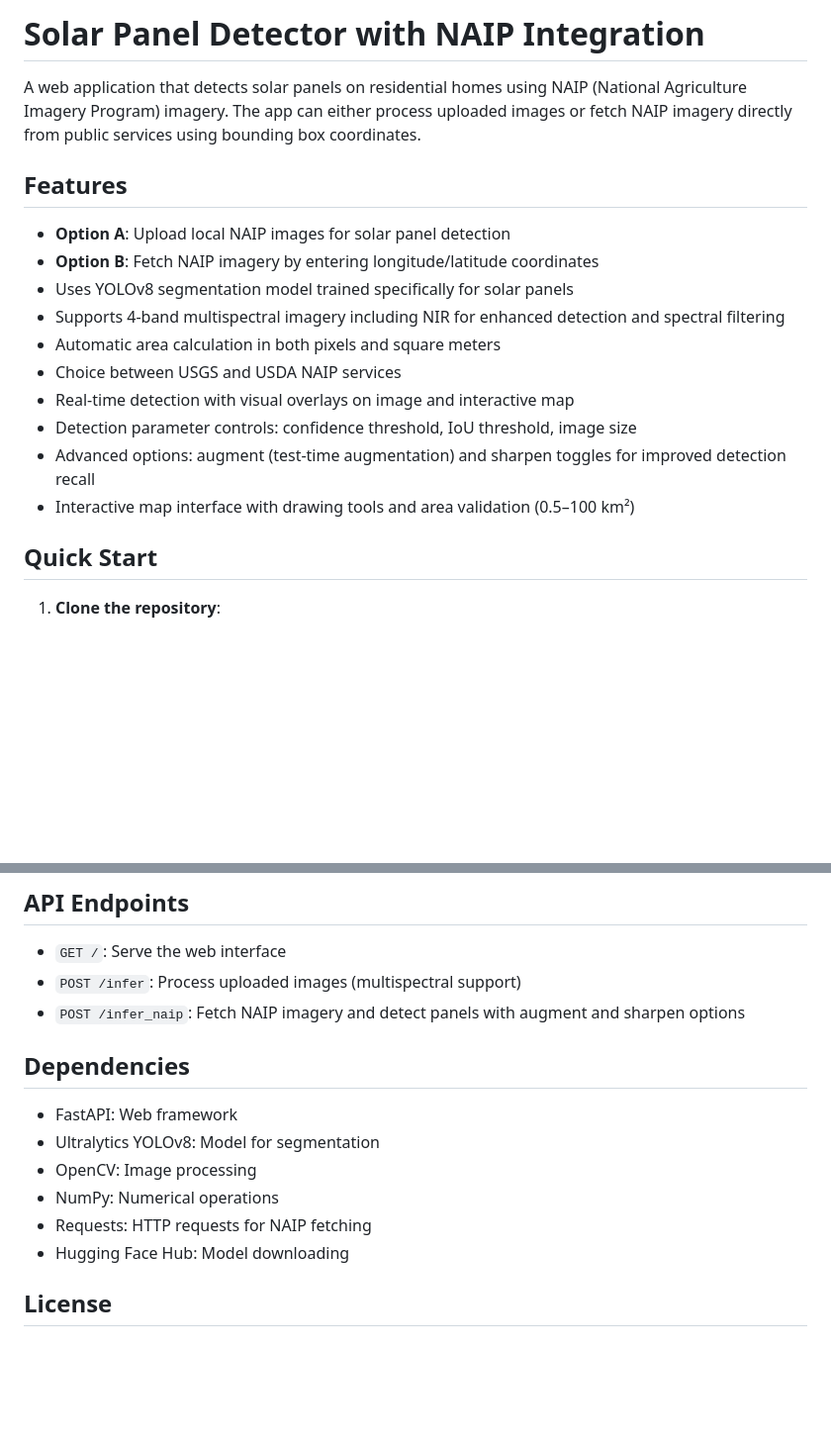
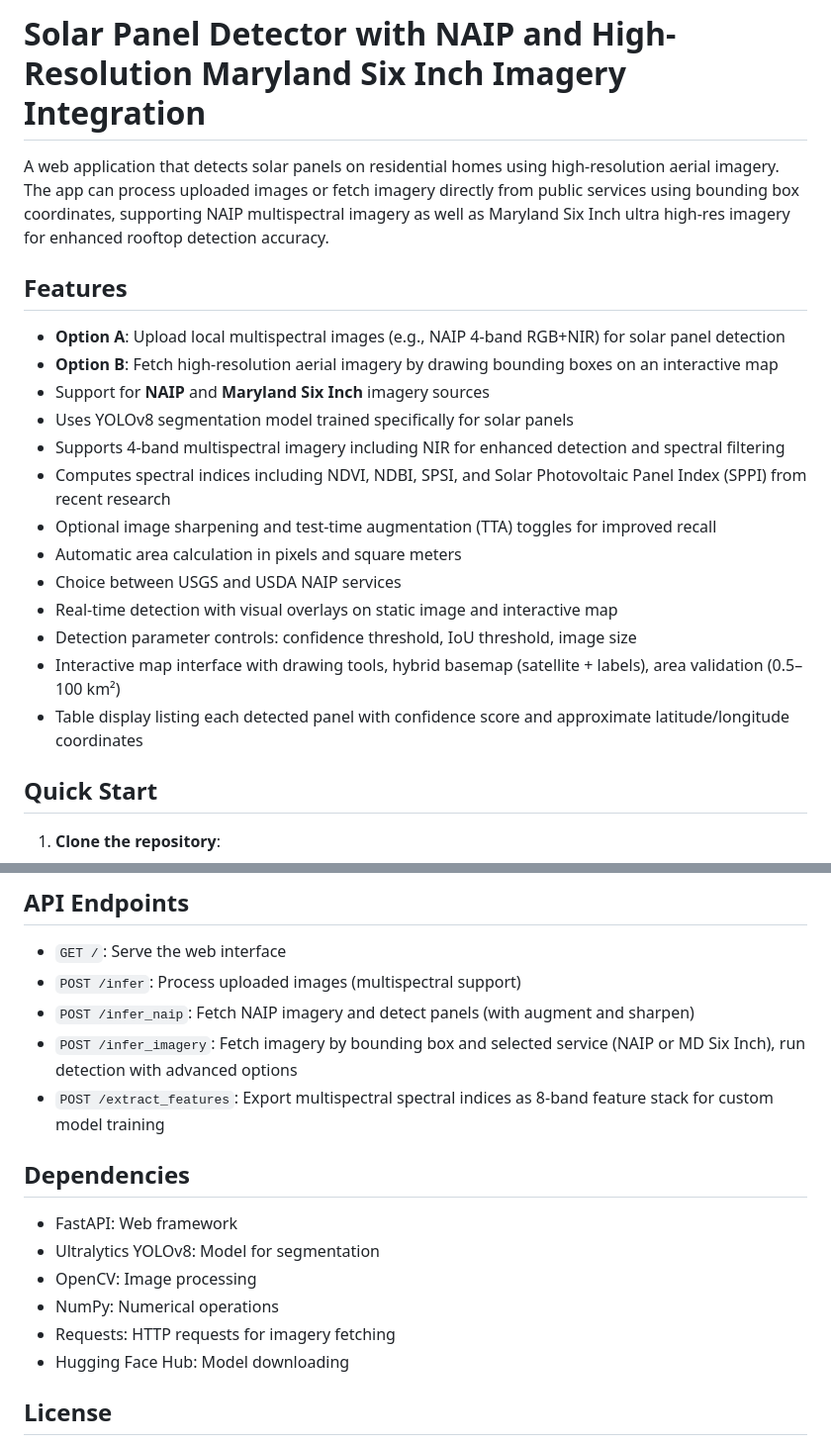
Before and after one commit to rmkenv/NAIP_PV, a Markdown page: readme.md, 2 parts joined by grey strips. Shown: that part at 99% size. GitHub-like rendering; blank space fills up the shorter version.

```diff
--- a/readme.md
+++ b/readme.md
@@ -1,19 +1,22 @@
-# Solar Panel Detector with NAIP Integration
+# Solar Panel Detector with NAIP and High-Resolution Maryland Six Inch Imagery Integration
 
-A web application that detects solar panels on residential homes using NAIP (National Agriculture Imagery Program) imagery. The app can either process uploaded images or fetch NAIP imagery directly from public services using bounding box coordinates.
+A web application that detects solar panels on residential homes using high-resolution aerial imagery. The app can process uploaded images or fetch imagery directly from public services using bounding box coordinates, supporting NAIP multispectral imagery as well as Maryland Six Inch ultra high-res imagery for enhanced rooftop detection accuracy.
 
 ## Features
 
-- **Option A**: Upload local NAIP images for solar panel detection
-- **Option B**: Fetch NAIP imagery by entering longitude/latitude coordinates
+- **Option A**: Upload local multispectral images (e.g., NAIP 4-band RGB+NIR) for solar panel detection
+- **Option B**: Fetch high-resolution aerial imagery by drawing bounding boxes on an interactive map
+- Support for **NAIP** and **Maryland Six Inch** imagery sources
 - Uses YOLOv8 segmentation model trained specifically for solar panels
 - Supports 4-band multispectral imagery including NIR for enhanced detection and spectral filtering
-- Automatic area calculation in both pixels and square meters
+- Computes spectral indices including NDVI, NDBI, SPSI, and Solar Photovoltaic Panel Index (SPPI) from recent research
+- Optional image sharpening and test-time augmentation (TTA) toggles for improved recall
+- Automatic area calculation in pixels and square meters
 - Choice between USGS and USDA NAIP services
-- Real-time detection with visual overlays on image and interactive map
+- Real-time detection with visual overlays on static image and interactive map
 - Detection parameter controls: confidence threshold, IoU threshold, image size
-- Advanced options: augment (test-time augmentation) and sharpen toggles for improved detection recall
-- Interactive map interface with drawing tools and area validation (0.5–100 km²)
+- Interactive map interface with drawing tools, hybrid basemap (satellite + labels), area validation (0.5–100 km²)
+- Table display listing each detected panel with confidence score and approximate latitude/longitude coordinates
 
 ## Quick Start
 
@@ -114,7 +122,9 @@ solar-panel-detector/
 
 - `GET /`: Serve the web interface
 - `POST /infer`: Process uploaded images (multispectral support)
-- `POST /infer_naip`: Fetch NAIP imagery and detect panels with augment and sharpen options
+- `POST /infer_naip`: Fetch NAIP imagery and detect panels (with augment and sharpen)
+- `POST /infer_imagery`: Fetch imagery by bounding box and selected service (NAIP or MD Six Inch), run detection with advanced options
+- `POST /extract_features`: Export multispectral spectral indices as 8-band feature stack for custom model training
 
 ## Dependencies
 
@@ -122,7 +132,7 @@ solar-panel-detector/
 - Ultralytics YOLOv8: Model for segmentation
 - OpenCV: Image processing
 - NumPy: Numerical operations
-- Requests: HTTP requests for NAIP fetching
+- Requests: HTTP requests for imagery fetching
 - Hugging Face Hub: Model downloading
 
 ## License
```
Also changed, not shown: other parts of readme.md (+17 -14 lines).
